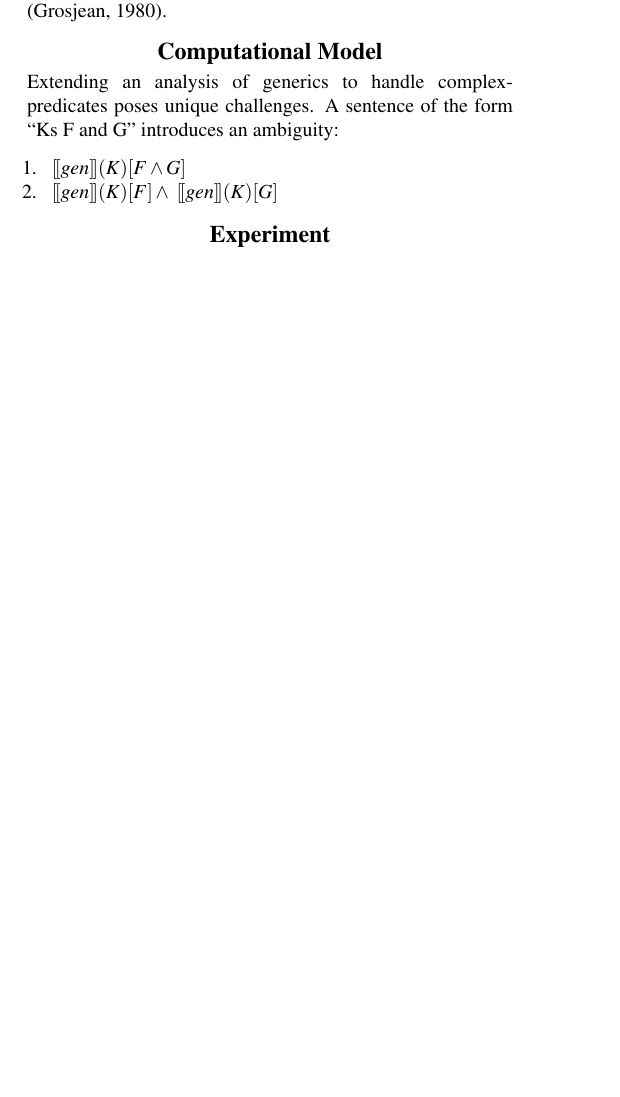
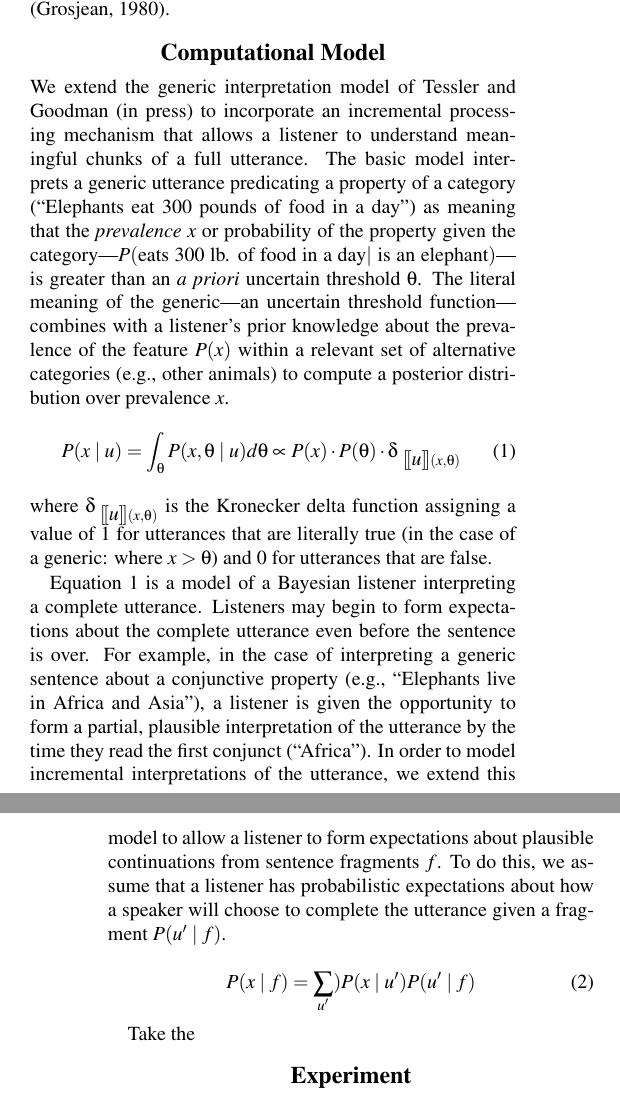
Before and after one commit to mhtess/elephants, a LaTeX paper (writing/cogsci2019/elephants-cogsci2019.tex): part of one column of page 1 of 2 before the commit and two parts of the columns of pages 1 and 2 of 3 after it, the two joined at a grey line, cut so that both start at the same text, the shorter picture padded with empty space. Compiled offline with pdfLaTeX.

Commit message:
begin model section; rework expt methods (wip)

```diff
--- a/writing/cogsci2019/elephants-cogsci2019.tex
+++ b/writing/cogsci2019/elephants-cogsci2019.tex
@@ -62,7 +62,7 @@
 \newcommand{\denote}[1]{\mbox{ $[\![ #1 ]\!]$}}
 \newcommand{\red}[1]{{\textcolor{Red}{#1}}}
 
-\title{Incremental, non-monotonic understanding of conjunctive generic sentences}
+\title{Syntactic expectations modulate pragmatic interpretations of generic sentences}
 
 \author{{\large \bf Michael Henry Tessler (tessler@mit.edu)} \\
   Department of Brain and Cognitive Sciences, MIT \\
@@ -150,14 +150,37 @@ We test this prediction in a set of language understanding tasks where participa
 
 \section{Computational Model}
 
-Extending an analysis of generics to handle complex-predicates poses unique challenges.
-A sentence of the form ``Ks F and G'' introduces an ambiguity:
+We extend the generic interpretation model of \citeA{Tessler2019:genLang} to incorporate an incremental processing mechanism that allows a listener to understand meaningful chunks of a full utterance.
+The basic model interprets a generic utterance predicating a property of a category (``Elephants eat 300 pounds of food in a day'') as meaning that the \emph{prevalence} $x$ or probability of the property given the category---$P($eats 300 lb. of food in a day$\mid$ is an elephant$)$---is greater than an \emph{a priori} uncertain threshold $\theta$.
+The literal meaning of the generic---an uncertain threshold function---combines with a listener's prior knowledge about the prevalence of the feature $P(x)$ within a relevant set of alternative categories (e.g., other animals) to compute a posterior distribution over prevalence $x$.
+\begin{equation}
+P(x \mid u) = \int_{\theta} P(x, \theta \mid u)  d\theta \propto P(x) \cdot P(\theta) \cdot \delta_{\denote{u}(x, \theta)}
+\label{eq:L0}
+\end{equation}
+\noindent where $\delta_{\denote{u}(x, \theta)}$ is the Kronecker delta function assigning a value of 1 for utterances that are literally true (in the case of a generic: where $x > \theta$) and 0 for utterances that are false.
 
-\begin{enumerate}
-\tightlist
-\item $\denote{gen}(K) [F \land G]$
-\item $\denote{gen}(K) [F] \land \denote{gen}(K) [G]$
-\end{enumerate}
+Equation \ref{eq:L0} is a model of a Bayesian listener interpreting a complete utterance.
+Listeners may begin to form expectations about the complete utterance even before the sentence is over.
+For example, in the case of interpreting a generic sentence about a conjunctive property (e.g., ``Elephants live in Africa and Asia''), a listener is given the opportunity to form a partial, plausible interpretation of the utterance by the time they read the first conjunct (``Africa'').
+In order to model incremental interpretations of the utterance, we extend this model to allow a listener to form expectations about plausible continuations from sentence fragments $f$.
+To do this, we assume that a listener has probabilistic expectations about how a speaker will choose to complete the utterance given a fragment $P(u' \mid f)$.
+
+\begin{equation}
+P(x \mid f) = \sum_{u'}) P(x \mid u') P(u' \mid f)
+\label{eq:L0a}
+\end{equation}
+
+Take the
+
+
+%Extending an analysis of generics to handle complex-predicates poses unique challenges.
+%A sentence of the form ``Ks F and G'' introduces an ambiguity:
+%
+%\begin{enumerate}
+%\tightlist
+%\item $\denote{gen}(K) [F \land G]$
+%\item $\denote{gen}(K) [F] \land \denote{gen}(K) [G]$
+%\end{enumerate}
 
 
 \section{Experiment}
@@ -191,2 +213,5 @@ In addition, we had 5 filler trials which appeared similar to the \emph{irreleva
 
-The storybook was concerned with aliens and animals on a far-away planet and read like a children's book without any narrative (each chapter concerned non-interactiving categories and characters).
+\subsection{Procedure}
+Participants were told they would be reading a storybook and be asked questions at the end of each chapter.
+
+Questions were all of the same type, an \emph{implied prevalence} question \cite{Gelman2002, Cimpian2010} that read: ``What percentage of Ks do you think F?'', where K represents a category and F a feature.
```
Also changed, not shown: writing/cogsci2019/elephants.bib (+3 -3 lines), writing/cogsci2019/elephants-cogsci2019.tex (32 more changed lines).
